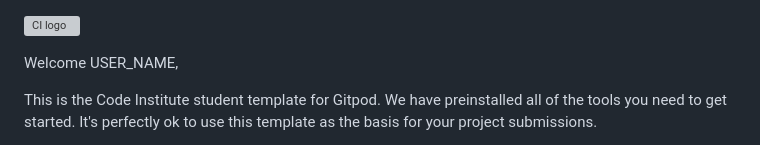
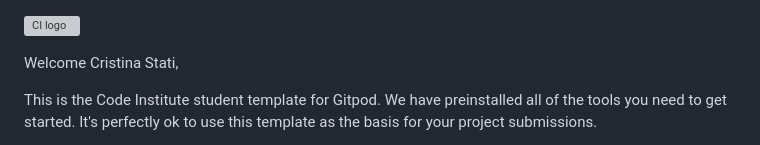
Before and after one commit to T1i2n3a4/gross-to-net-salary-wage-calculator, a Markdown page: README.md, the part around the change. GitHub-like rendering; grey boxes are pictures that could not be loaded.

```diff
--- a/README.md
+++ b/README.md
@@ -1,6 +1,6 @@
 ![CI logo](https://codeinstitute.s3.amazonaws.com/fullstack/ci_logo_small.png)
 
-Welcome USER_NAME,
+Welcome Cristina Stati,
 
 This is the Code Institute student template for Gitpod. We have preinstalled all of the tools you need to get started. It's perfectly ok to use this template as the basis for your project submissions.
 
```
Also changed, not shown: assets/images/logo.png (added), 3 other files.
